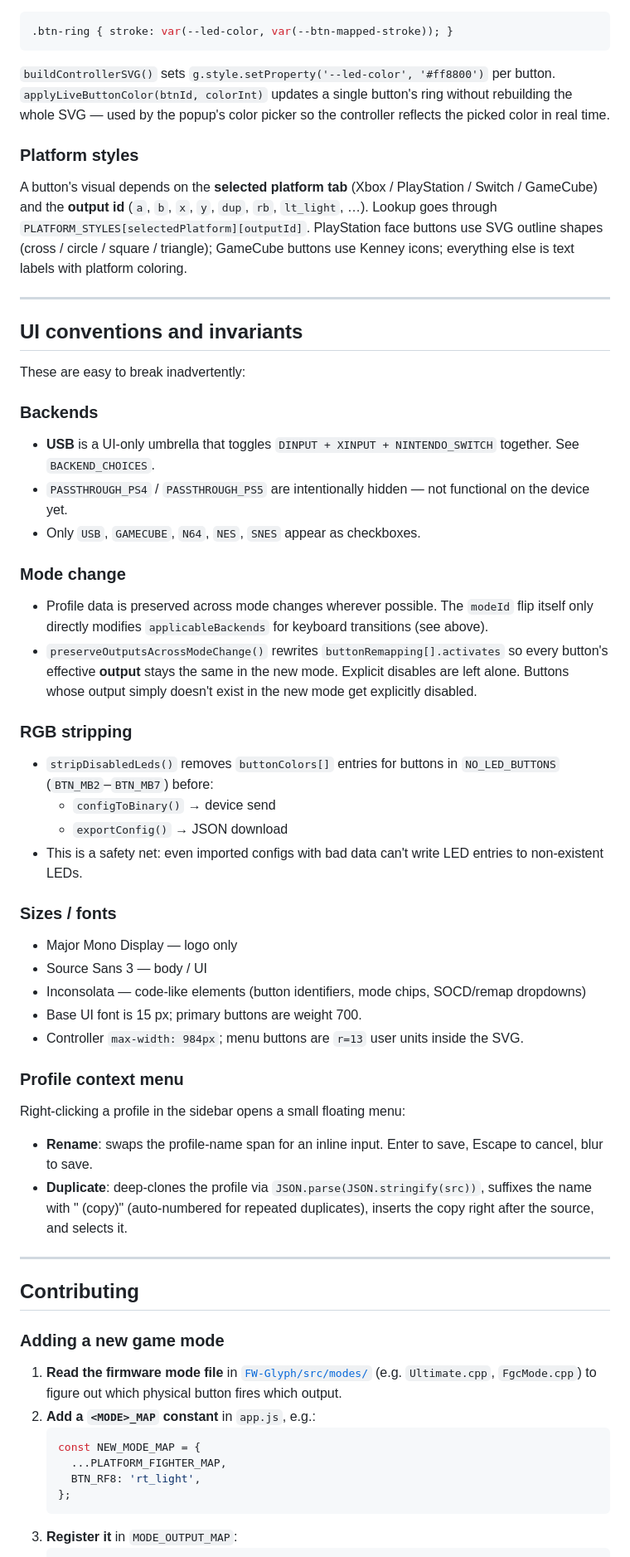
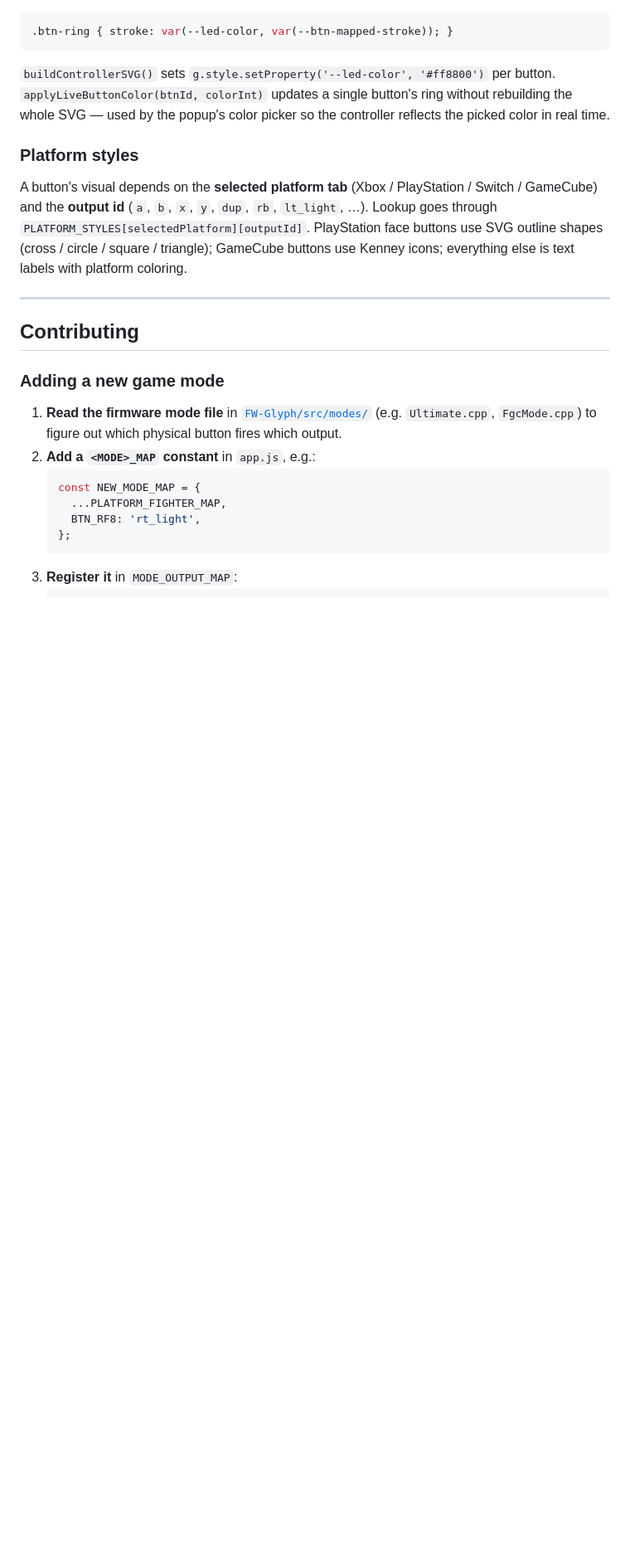
Before and after one commit to lyseste/glyph-remapper, a Markdown page: README.md, the part around one of its changes. Shown at 83% size. Rendered like a GitHub page; blank space fills up the shorter version.

Commit message:
Refactor README
Removed redundant HTML elements and improved clarity in the README.

```diff
--- a/README.md
+++ b/README.md
@@ -282,44 +266,6 @@ A button's visual depends on the **selected platform tab** (Xbox / PlayStation /
 
 ---
 
-## UI conventions and invariants
-
-These are easy to break inadvertently:
-
-### Backends
-
-- **USB** is a UI-only umbrella that toggles `DINPUT + XINPUT + NINTENDO_SWITCH` together. See `BACKEND_CHOICES`.
-- `PASSTHROUGH_PS4` / `PASSTHROUGH_PS5` are intentionally hidden — not functional on the device yet.
-- Only `USB`, `GAMECUBE`, `N64`, `NES`, `SNES` appear as checkboxes.
-
-### Mode change
-
-- Profile data is preserved across mode changes wherever possible. The `modeId` flip itself only directly modifies `applicableBackends` for keyboard transitions (see above).
-- `preserveOutputsAcrossModeChange()` rewrites `buttonRemapping[].activates` so every button's effective **output** stays the same in the new mode. Explicit disables are left alone. Buttons whose output simply doesn't exist in the new mode get explicitly disabled.
-
-### RGB stripping
-
-- `stripDisabledLeds()` removes `buttonColors[]` entries for buttons in `NO_LED_BUTTONS` (`BTN_MB2`–`BTN_MB7`) before:
-  - `configToBinary()` → device send
-  - `exportConfig()` → JSON download
-- This is a safety net: even imported configs with bad data can't write LED entries to non-existent LEDs.
-
-### Sizes / fonts
-
-- Major Mono Display — logo only
-- Source Sans 3 — body / UI
-- Inconsolata — code-like elements (button identifiers, mode chips, SOCD/remap dropdowns)
-- Base UI font is 15 px; primary buttons are weight 700.
-- Controller `max-width: 984px`; menu buttons are `r=13` user units inside the SVG.
-
-### Profile context menu
-
-Right-clicking a profile in the sidebar opens a small floating menu:
-- **Rename**: swaps the profile-name span for an inline input. Enter to save, Escape to cancel, blur to save.
-- **Duplicate**: deep-clones the profile via `JSON.parse(JSON.stringify(src))`, suffixes the name with " (copy)" (auto-numbered for repeated duplicates), inserts the copy right after the source, and selects it.
-
----
-
 ## Contributing
 
 ### Adding a new game mode
```
Also changed, not shown: other parts of README.md (+6 -22 lines).
